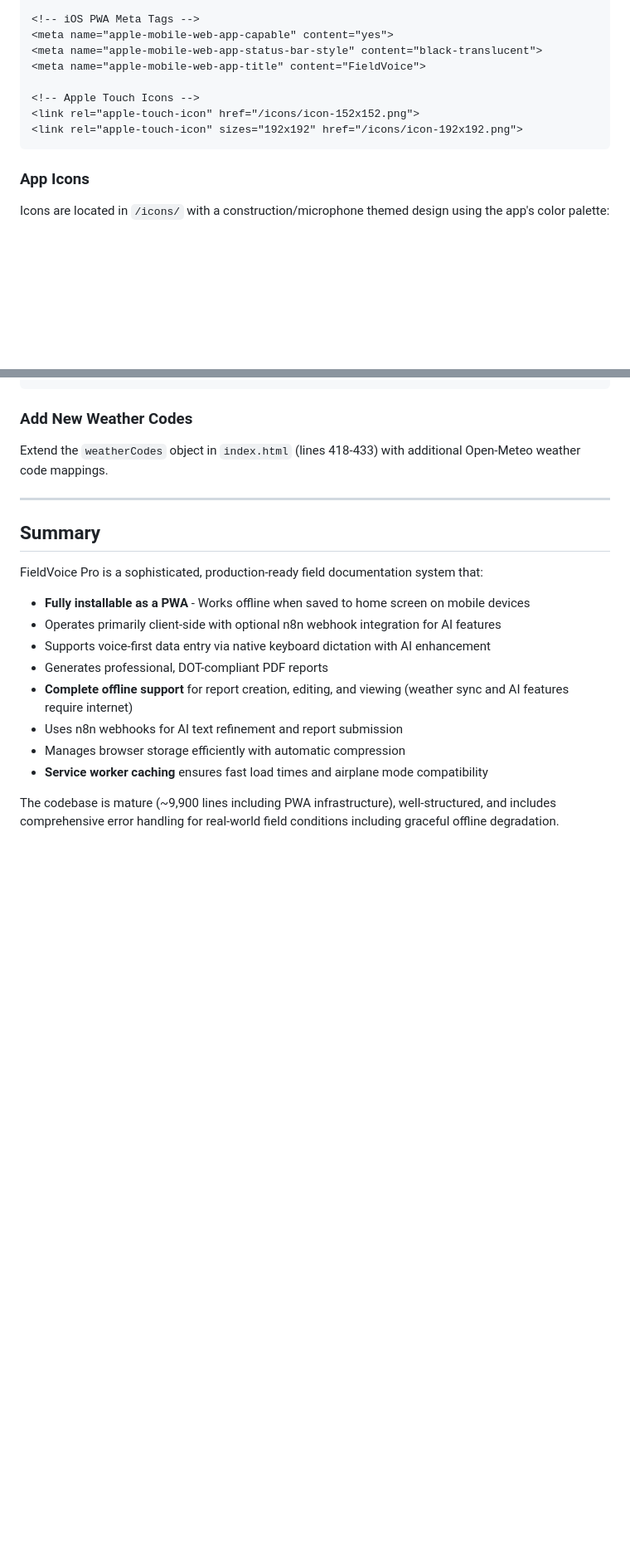
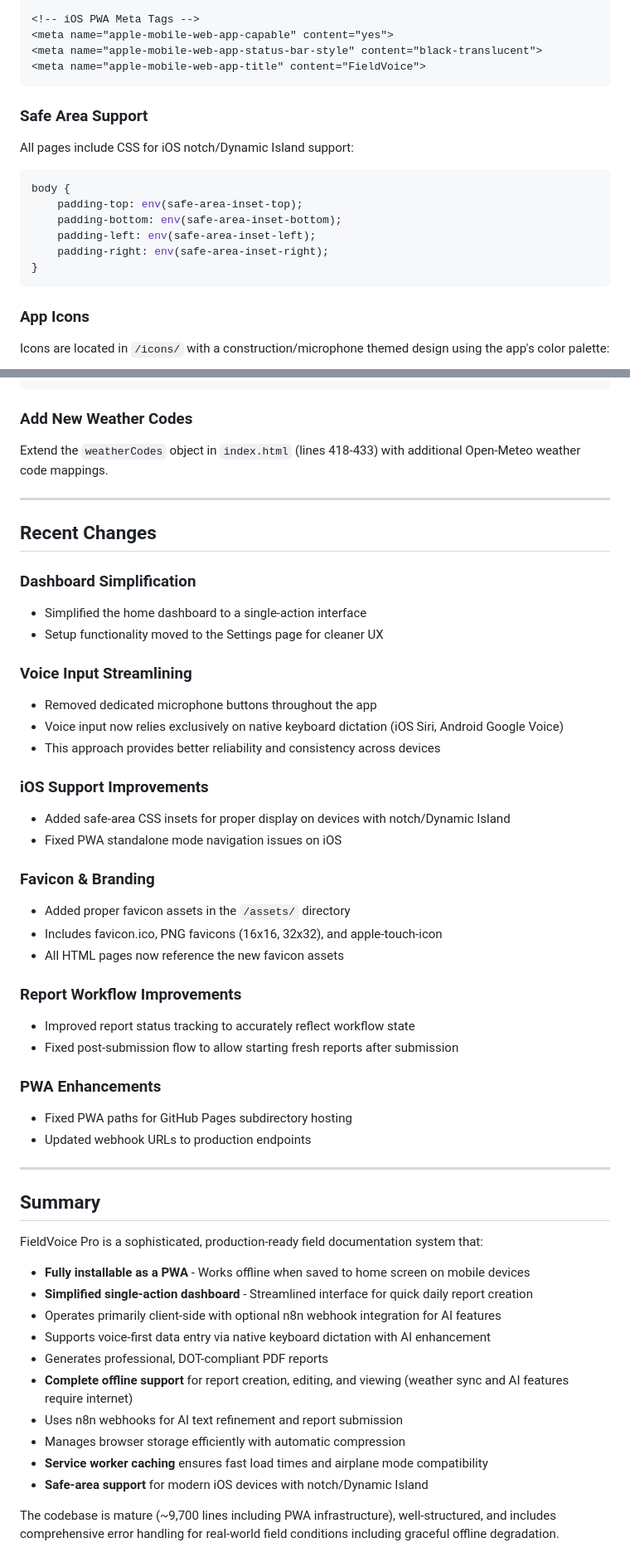
Before and after one commit to jacksonkoerner/feildprov5, a Markdown page: README.md, 2 parts joined by grey strips. Shown at 83% size. Rendered like a GitHub page; blank space fills up the shorter version.

````diff
--- a/README.md
+++ b/README.md
@@ -585,10 +599,18 @@ Each HTML file includes:
 <meta name="apple-mobile-web-app-capable" content="yes">
 <meta name="apple-mobile-web-app-status-bar-style" content="black-translucent">
 <meta name="apple-mobile-web-app-title" content="FieldVoice">
+```
 
-<!-- Apple Touch Icons -->
-<link rel="apple-touch-icon" href="/icons/icon-152x152.png">
-<link rel="apple-touch-icon" sizes="192x192" href="/icons/icon-192x192.png">
+### Safe Area Support
+
+All pages include CSS for iOS notch/Dynamic Island support:
+```css
+body {
+    padding-top: env(safe-area-inset-top);
+    padding-bottom: env(safe-area-inset-bottom);
+    padding-left: env(safe-area-inset-left);
+    padding-right: env(safe-area-inset-right);
+}
 ```
 
 ### App Icons
@@ -740,10 +763,41 @@ Extend the `weatherCodes` object in `index.html` (lines 418-433) with additional
 
 ---
 
+## Recent Changes
+
+### Dashboard Simplification
+- Simplified the home dashboard to a single-action interface
+- Setup functionality moved to the Settings page for cleaner UX
+
+### Voice Input Streamlining
+- Removed dedicated microphone buttons throughout the app
+- Voice input now relies exclusively on native keyboard dictation (iOS Siri, Android Google Voice)
+- This approach provides better reliability and consistency across devices
+
+### iOS Support Improvements
+- Added safe-area CSS insets for proper display on devices with notch/Dynamic Island
+- Fixed PWA standalone mode navigation issues on iOS
+
+### Favicon & Branding
+- Added proper favicon assets in the `/assets/` directory
+- Includes favicon.ico, PNG favicons (16x16, 32x32), and apple-touch-icon
+- All HTML pages now reference the new favicon assets
+
+### Report Workflow Improvements
+- Improved report status tracking to accurately reflect workflow state
+- Fixed post-submission flow to allow starting fresh reports after submission
+
+### PWA Enhancements
+- Fixed PWA paths for GitHub Pages subdirectory hosting
+- Updated webhook URLs to production endpoints
+
+---
+
 ## Summary
 
 FieldVoice Pro is a sophisticated, production-ready field documentation system that:
 - **Fully installable as a PWA** - Works offline when saved to home screen on mobile devices
+- **Simplified single-action dashboard** - Streamlined interface for quick daily report creation
 - Operates primarily client-side with optional n8n webhook integration for AI features
 - Supports voice-first data entry via native keyboard dictation with AI enhancement
 - Generates professional, DOT-compliant PDF reports
@@ -751,5 +805,6 @@ FieldVoice Pro is a sophisticated, production-ready field documentation system t
 - Uses n8n webhooks for AI text refinement and report submission
 - Manages browser storage efficiently with automatic compression
 - **Service worker caching** ensures fast load times and airplane mode compatibility
+- **Safe-area support** for modern iOS devices with notch/Dynamic Island
 
-The codebase is mature (~9,900 lines including PWA infrastructure), well-structured, and includes comprehensive error handling for real-world field conditions including graceful offline degradation.
+The codebase is mature (~9,700 lines including PWA infrastructure), well-structured, and includes comprehensive error handling for real-world field conditions including graceful offline degradation.
````
Also changed, not shown: other parts of README.md (+38 -23 lines).
